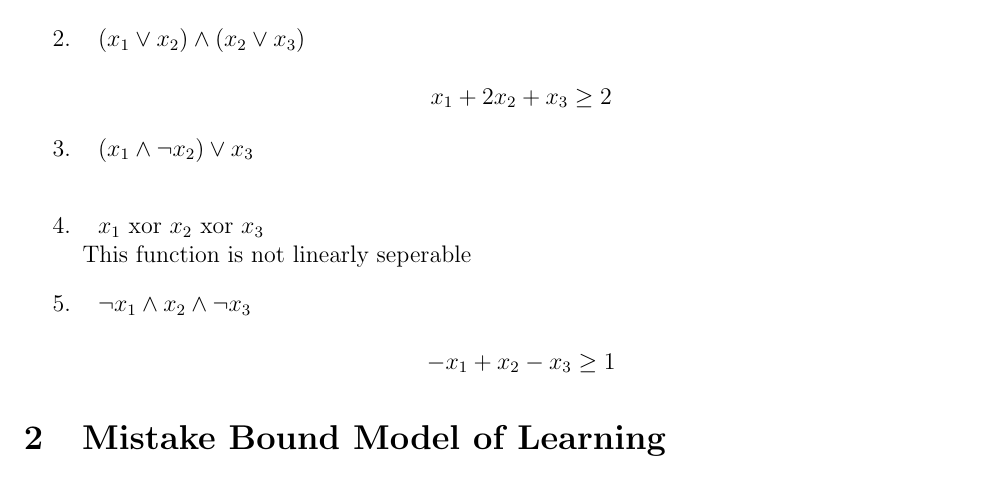
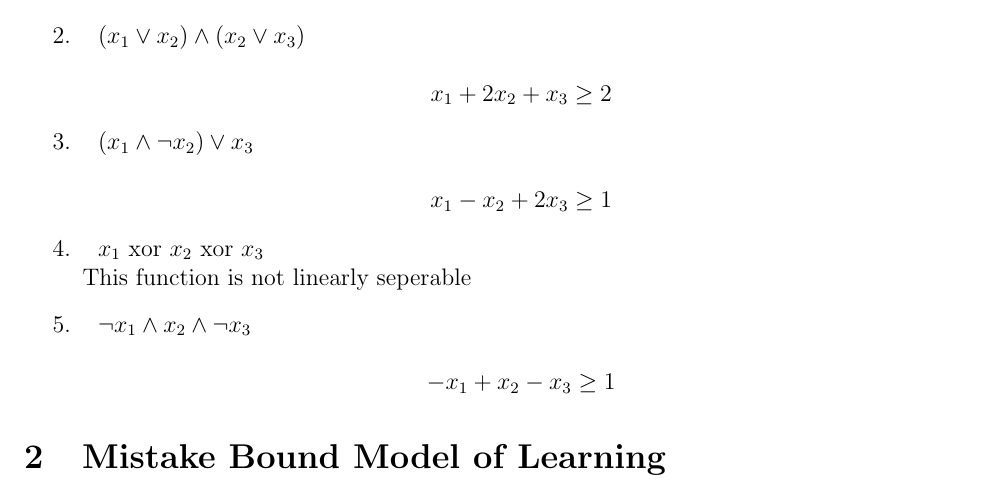
Before and after one commit to kirangadhave/ml-online-learning-perceptron, a LaTeX problem sheet (Solution/pdf_submission/hw2.tex, which reads Solution/pdf_submission/question1.tex): part of page 1 of 6, cut so that both start at the same text. Compiled offline with pdfLaTeX.

Commit message:
"Solved questions 1, 2.1"

```diff
--- a/Solution/pdf_submission/question1.tex
+++ b/Solution/pdf_submission/question1.tex
@@ -8,7 +8,7 @@ $$ x_1 - x_2 + x_2 \geq 0 $$
 $$ x_1 + 2x_2 + x_3 \geq 2 $$
 
 \item~ $(x_1\wedge\neg x_2)\vee x_3$\\
-
+$$x_1 - x_2 + 2x_3 \geq 1$$
 
 \item~ $x_1\text{ xor } x_2\text{ xor }x_3$\\
 This function is not linearly seperable
```
Also changed, not shown: Solution/pdf_submission/hw2.pdf, 1 other file.
